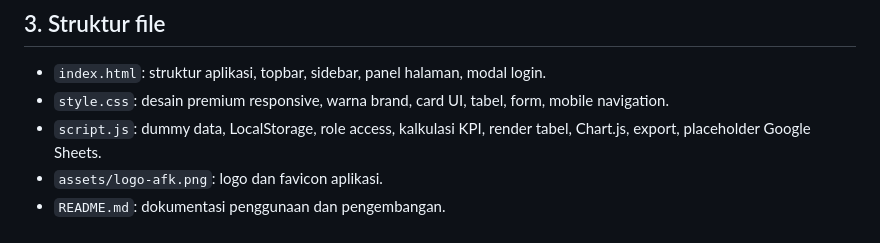
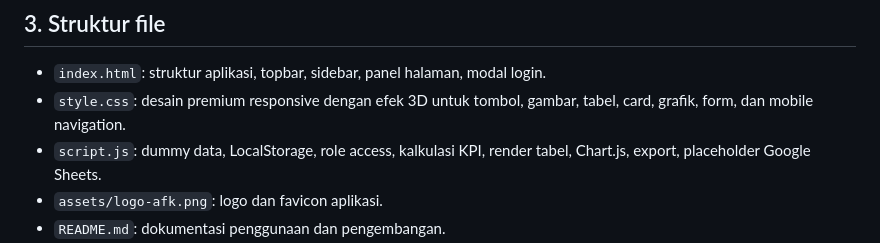
Before and after one commit to afkbeautyskinclinic/afk-smart-dashboard, a Markdown page: README.md, the part around the change. GitHub-like rendering.

Commit message:
Revise README for improved clarity and details
Update README.md to enhance application documentation and instructions.

```diff
--- a/README.md
+++ b/README.md
@@ -63,7 +63,7 @@ Catatan: PWA install membutuhkan `localhost` atau HTTPS. Jika aplikasi dibuka la
 ## 3. Struktur file
 
 - `index.html`: struktur aplikasi, topbar, sidebar, panel halaman, modal login.
-- `style.css`: desain premium responsive, warna brand, card UI, tabel, form, mobile navigation.
+- `style.css`: desain premium responsive dengan efek 3D untuk tombol, gambar, tabel, card, grafik, form, dan mobile navigation.
 - `script.js`: dummy data, LocalStorage, role access, kalkulasi KPI, render tabel, Chart.js, export, placeholder Google Sheets.
 - `assets/logo-afk.png`: logo dan favicon aplikasi.
 - `README.md`: dokumentasi penggunaan dan pengembangan.
```
